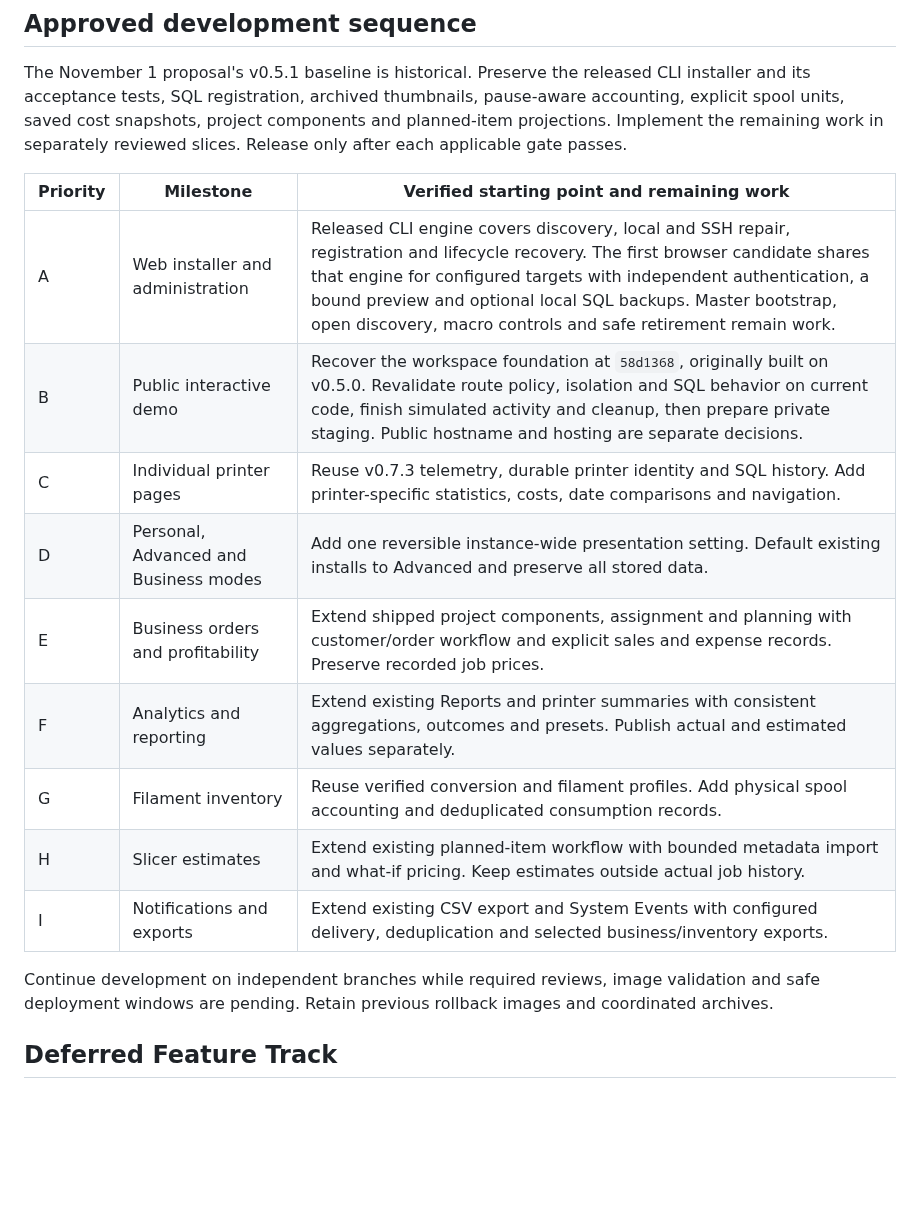
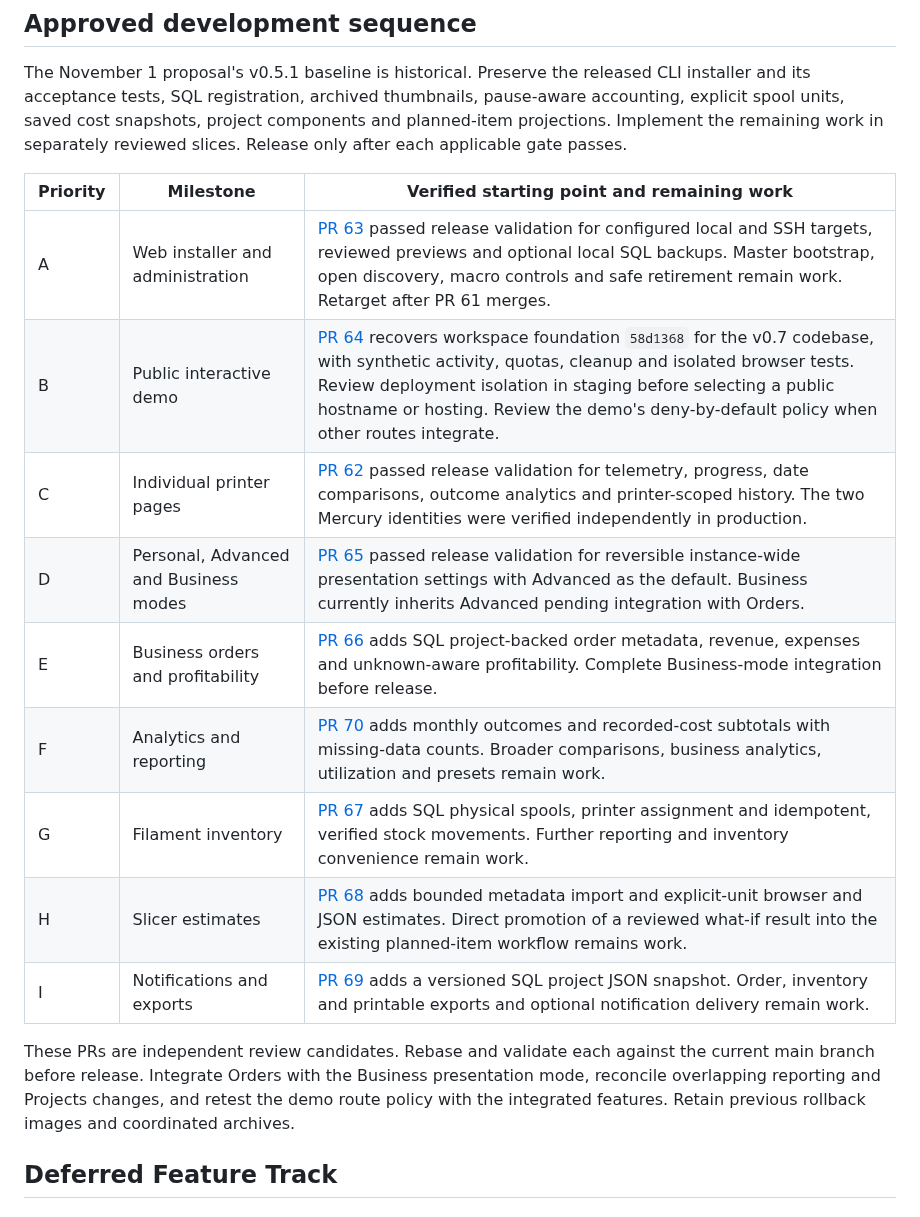
Before and after one commit to khisanthax/klipper-cost-dashboard, a Markdown page: docs/unified_roadmap.md, the part around the change. Rendered like a GitHub page; blank space fills up the shorter version.

Commit message:
Record-program-candidates-and-validation

```diff
--- a/docs/unified_roadmap.md
+++ b/docs/unified_roadmap.md
@@ -188,17 +188,17 @@ The November 1 proposal's v0.5.1 baseline is historical. Preserve the released C
 
 | Priority | Milestone | Verified starting point and remaining work |
 | --- | --- | --- |
-| A | Web installer and administration | Released CLI engine covers discovery, local and SSH repair, registration and lifecycle recovery. The first browser candidate shares that engine for configured targets with independent authentication, a bound preview and optional local SQL backups. Master bootstrap, open discovery, macro controls and safe retirement remain work. |
-| B | Public interactive demo | Recover the workspace foundation at `58d1368`, originally built on v0.5.0. Revalidate route policy, isolation and SQL behavior on current code, finish simulated activity and cleanup, then prepare private staging. Public hostname and hosting are separate decisions. |
-| C | Individual printer pages | Reuse v0.7.3 telemetry, durable printer identity and SQL history. Add printer-specific statistics, costs, date comparisons and navigation. |
-| D | Personal, Advanced and Business modes | Add one reversible instance-wide presentation setting. Default existing installs to Advanced and preserve all stored data. |
-| E | Business orders and profitability | Extend shipped project components, assignment and planning with customer/order workflow and explicit sales and expense records. Preserve recorded job prices. |
-| F | Analytics and reporting | Extend existing Reports and printer summaries with consistent aggregations, outcomes and presets. Publish actual and estimated values separately. |
-| G | Filament inventory | Reuse verified conversion and filament profiles. Add physical spool accounting and deduplicated consumption records. |
-| H | Slicer estimates | Extend existing planned-item workflow with bounded metadata import and what-if pricing. Keep estimates outside actual job history. |
-| I | Notifications and exports | Extend existing CSV export and System Events with configured delivery, deduplication and selected business/inventory exports. |
+| A | Web installer and administration | [PR 63](https://github.com/khisanthax/klipper-cost-dashboard/pull/63) passed release validation for configured local and SSH targets, reviewed previews and optional local SQL backups. Master bootstrap, open discovery, macro controls and safe retirement remain work. Retarget after PR 61 merges. |
+| B | Public interactive demo | [PR 64](https://github.com/khisanthax/klipper-cost-dashboard/pull/64) recovers workspace foundation `58d1368` for the v0.7 codebase, with synthetic activity, quotas, cleanup and isolated browser tests. Review deployment isolation in staging before selecting a public hostname or hosting. Review the demo's deny-by-default policy when other routes integrate. |
+| C | Individual printer pages | [PR 62](https://github.com/khisanthax/klipper-cost-dashboard/pull/62) passed release validation for telemetry, progress, date comparisons, outcome analytics and printer-scoped history. The two Mercury identities were verified independently in production. |
+| D | Personal, Advanced and Business modes | [PR 65](https://github.com/khisanthax/klipper-cost-dashboard/pull/65) passed release validation for reversible instance-wide presentation settings with Advanced as the default. Business currently inherits Advanced pending integration with Orders. |
+| E | Business orders and profitability | [PR 66](https://github.com/khisanthax/klipper-cost-dashboard/pull/66) adds SQL project-backed order metadata, revenue, expenses and unknown-aware profitability. Complete Business-mode integration before release. |
+| F | Analytics and reporting | [PR 70](https://github.com/khisanthax/klipper-cost-dashboard/pull/70) adds monthly outcomes and recorded-cost subtotals with missing-data counts. Broader comparisons, business analytics, utilization and presets remain work. |
+| G | Filament inventory | [PR 67](https://github.com/khisanthax/klipper-cost-dashboard/pull/67) adds SQL physical spools, printer assignment and idempotent, verified stock movements. Further reporting and inventory convenience remain work. |
+| H | Slicer estimates | [PR 68](https://github.com/khisanthax/klipper-cost-dashboard/pull/68) adds bounded metadata import and explicit-unit browser and JSON estimates. Direct promotion of a reviewed what-if result into the existing planned-item workflow remains work. |
+| I | Notifications and exports | [PR 69](https://github.com/khisanthax/klipper-cost-dashboard/pull/69) adds a versioned SQL project JSON snapshot. Order, inventory and printable exports and optional notification delivery remain work. |
 
-Continue development on independent branches while required reviews, image validation and safe deployment windows are pending. Retain previous rollback images and coordinated archives.
+These PRs are independent review candidates. Rebase and validate each against the current main branch before release. Integrate Orders with the Business presentation mode, reconcile overlapping reporting and Projects changes, and retest the demo route policy with the integrated features. Retain previous rollback images and coordinated archives.
 
 ## Deferred Feature Track
 
```
Also changed, not shown: LOGBOOK.md (+3 -2 lines).
